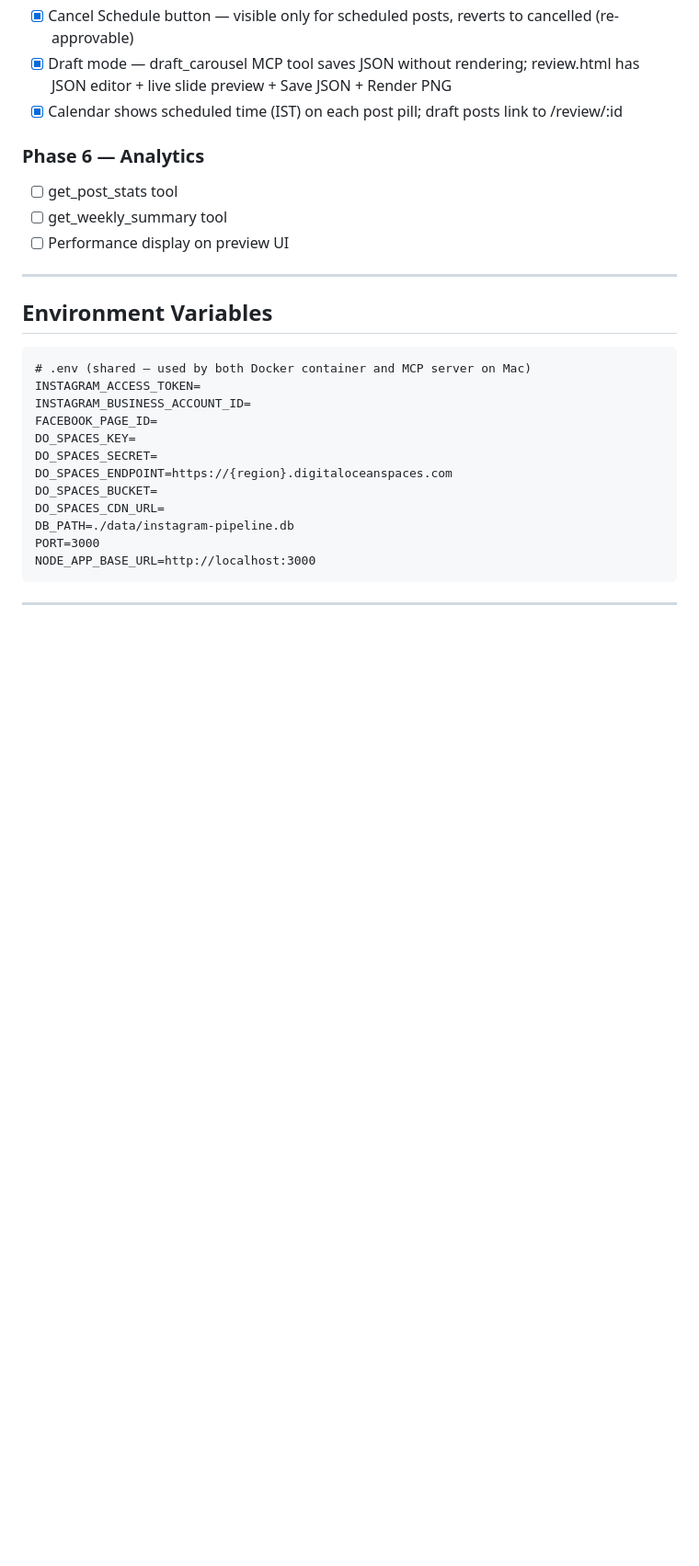
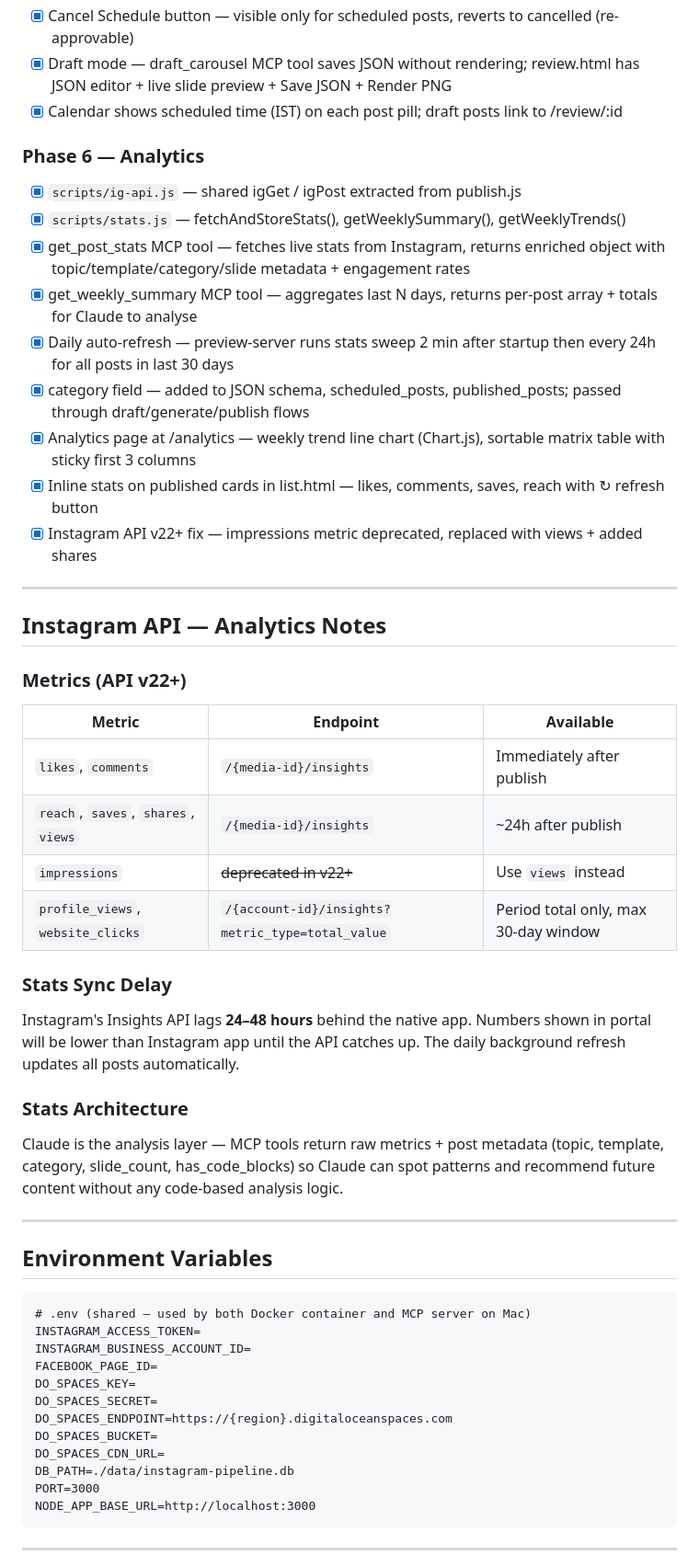
Before and after one commit to santu-git/instagram-content-pipeline, a Markdown page: CLAUDE.md, the part around one of its changes. Shown at 92% size. Drawn GitHub-style; blank space fills up the shorter version.

```diff
--- a/CLAUDE.md
+++ b/CLAUDE.md
@@ -449,9 +458,36 @@ Indentation in `lines` uses regular spaces. Elements render top-to-bottom in the
 
 ### Phase 6 — Analytics
 
-- [ ] get_post_stats tool
-- [ ] get_weekly_summary tool
-- [ ] Performance display on preview UI
+- [x] `scripts/ig-api.js` — shared igGet / igPost extracted from publish.js
+- [x] `scripts/stats.js` — fetchAndStoreStats(), getWeeklySummary(), getWeeklyTrends()
+- [x] get_post_stats MCP tool — fetches live stats from Instagram, returns enriched object with topic/template/category/slide metadata + engagement rates
+- [x] get_weekly_summary MCP tool — aggregates last N days, returns per-post array + totals for Claude to analyse
+- [x] Daily auto-refresh — preview-server runs stats sweep 2 min after startup then every 24h for all posts in last 30 days
+- [x] category field — added to JSON schema, scheduled_posts, published_posts; passed through draft/generate/publish flows
+- [x] Analytics page at /analytics — weekly trend line chart (Chart.js), sortable matrix table with sticky first 3 columns
+- [x] Inline stats on published cards in list.html — likes, comments, saves, reach with ↻ refresh button
+- [x] Instagram API v22+ fix — impressions metric deprecated, replaced with views + added shares
+
+---
+
+## Instagram API — Analytics Notes
+
+### Metrics (API v22+)
+
+| Metric | Endpoint | Available |
+|---|---|---|
+| `likes`, `comments` | `/{media-id}/insights` | Immediately after publish |
+| `reach`, `saves`, `shares`, `views` | `/{media-id}/insights` | ~24h after publish |
+| `impressions` | ~~deprecated in v22+~~ | Use `views` instead |
+| `profile_views`, `website_clicks` | `/{account-id}/insights?metric_type=total_value` | Period total only, max 30-day window |
+
+### Stats Sync Delay
+
+Instagram's Insights API lags **24–48 hours** behind the native app. Numbers shown in portal will be lower than Instagram app until the API catches up. The daily background refresh updates all posts automatically.
+
+### Stats Architecture
+
+Claude is the analysis layer — MCP tools return raw metrics + post metadata (topic, template, category, slide_count, has_code_blocks) so Claude can spot patterns and recommend future content without any code-based analysis logic.
 
 ---
 
```
Also changed, not shown: other parts of CLAUDE.md (+15 -6 lines).
